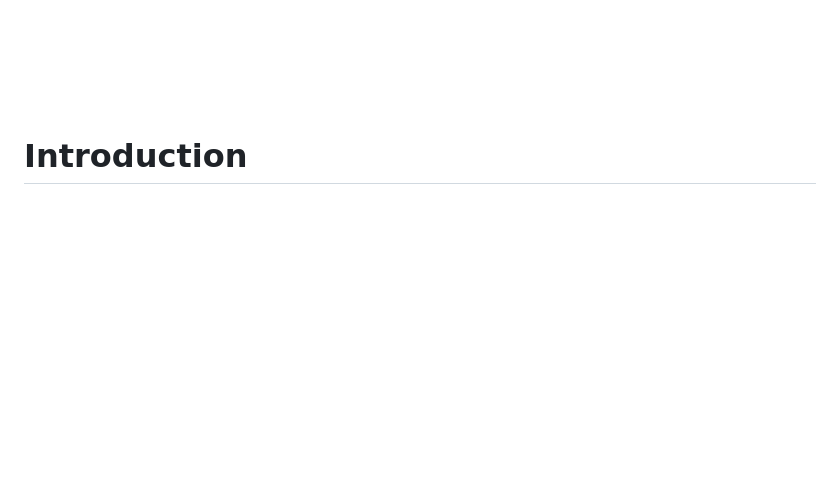
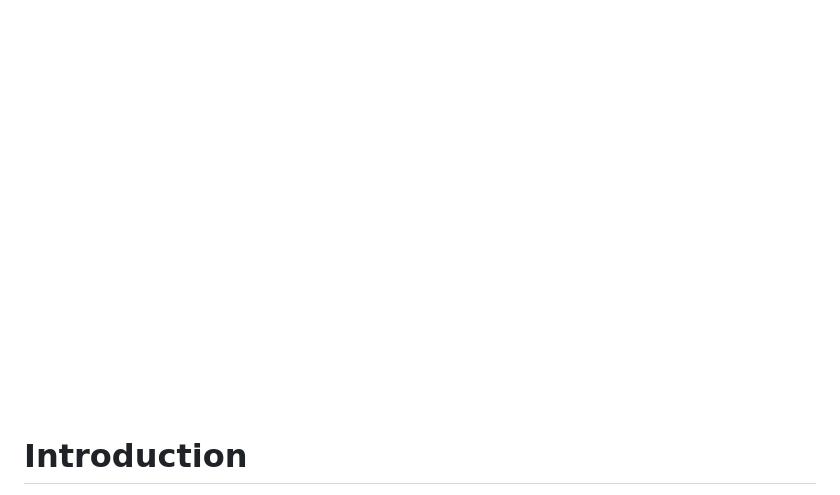
Before and after one commit to GarvitKumar854/Sigma-Web-Development, a Markdown page: 01_Introduction/README.md, the part around the change. Drawn GitHub-style; pictures changed too: Assets/globe.gif; blank space fills up the shorter version.

```diff
--- a/01_Introduction/README.md
+++ b/01_Introduction/README.md
@@ -1,4 +1,4 @@
-<img src="https://raw.githubusercontent.com/GarvitKumar854/Sigma-Web-Development/main/Assets/globe.gif" width="100px">
+![Animated Icon](https://raw.githubusercontent.com/GarvitKumar854/Sigma-Web-Development/main/Assets/globe.gif)
 
 # Introduction
 
```
